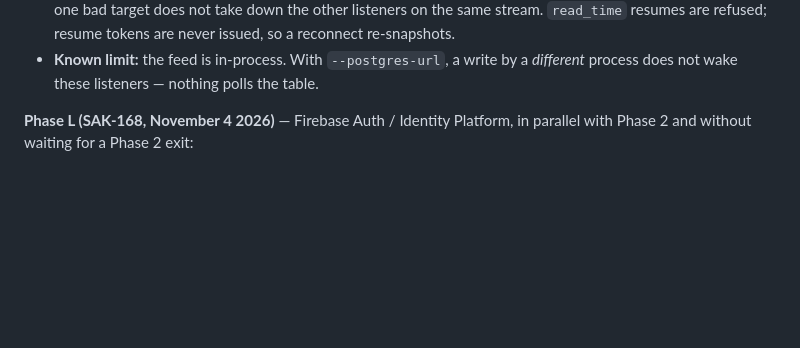
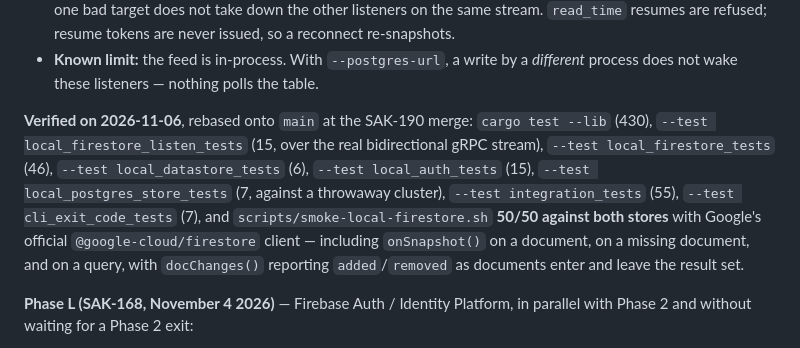
Before and after one commit to asakaxgit/fireup, a Markdown page: PROJECT_STATUS.md, the part around the change. Drawn GitHub-style; blank space fills up the shorter version.

Commit message:
SAK-189: リベース後の検証結果を記録する。
main (SAK-190 マージ) へのリベース後に全ゲートを再実行した結果を反映。
インメモリと Postgres の両ストアで公式SDKスモーク 50/50。

Co-Authored-By: Paperclip <noreply@paperclip.ing>

```diff
--- a/PROJECT_STATUS.md
+++ b/PROJECT_STATUS.md
@@ -382,6 +382,16 @@ as of SAK-190; realtime listeners as of SAK-189, below.
 - **Known limit:** the feed is in-process. With `--postgres-url`, a write by a
   *different* process does not wake these listeners — nothing polls the table.
 
+**Verified on 2026-11-06**, rebased onto `main` at the SAK-190 merge: `cargo
+test --lib` (430), `--test local_firestore_listen_tests` (15, over the real
+bidirectional gRPC stream), `--test local_firestore_tests` (46), `--test
+local_datastore_tests` (6), `--test local_auth_tests` (15), `--test
+local_postgres_store_tests` (7, against a throwaway cluster), `--test
+integration_tests` (55), `--test cli_exit_code_tests` (7), and
+`scripts/smoke-local-firestore.sh` **50/50 against both stores** with Google's
+official `@google-cloud/firestore` client — including `onSnapshot()` on a
+document, on a missing document, and on a query, with `docChanges()` reporting
+`added`/`removed` as documents enter and leave the result set.
 
 **Phase L (SAK-168, November 4 2026)** — Firebase Auth / Identity Platform, in
 parallel with Phase 2 and without waiting for a Phase 2 exit:
```
